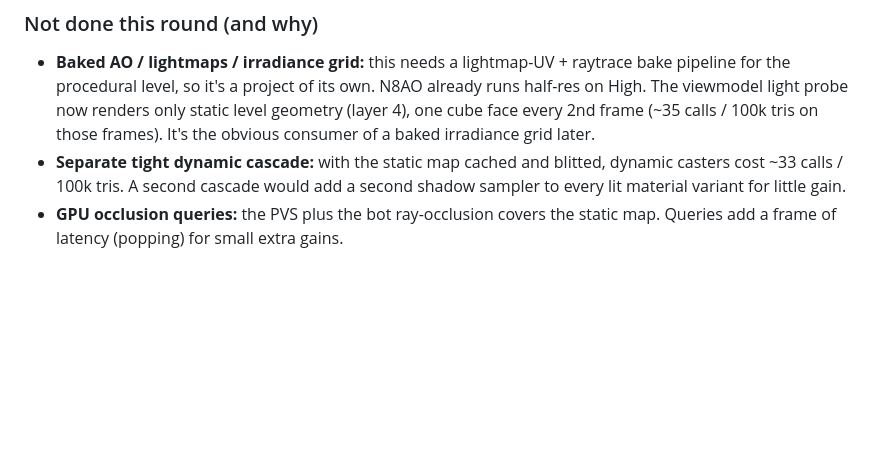
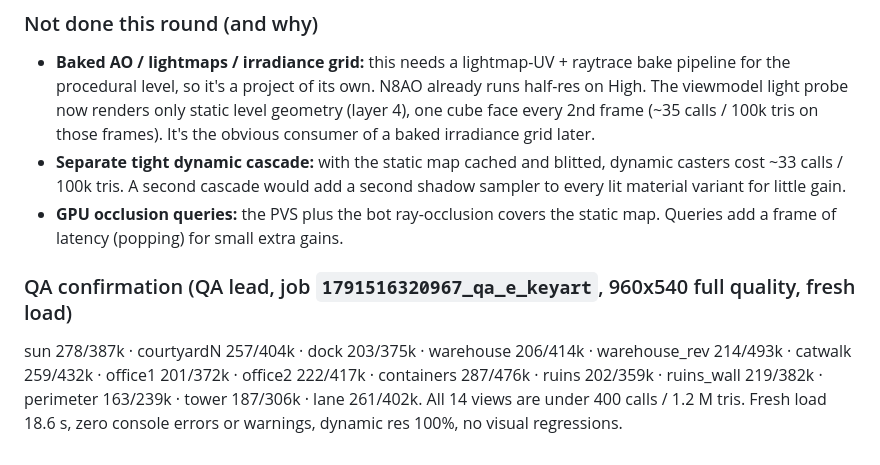
Before and after one commit to cktang88/3d-fps, a Markdown page: docs/PERF.md, the part around the change. GitHub-like rendering; blank space fills up the shorter version.

```diff
--- a/docs/PERF.md
+++ b/docs/PERF.md
@@ -229,3 +229,9 @@ run: assets 3.9 s, level 4.9 s, ambience 5.3 s, navmesh 5.5 s (baked), shaders 9
   100k tris. A second cascade would add a second shadow sampler to every lit material variant for little gain.
 * **GPU occlusion queries:** the PVS plus the bot ray-occlusion covers the static map. Queries add a frame of latency
   (popping) for small extra gains.
+
+### QA confirmation (QA lead, job `1791516320967_qa_e_keyart`, 960x540 full quality, fresh load)
+sun 278/387k · courtyardN 257/404k · dock 203/375k · warehouse 206/414k · warehouse_rev 214/493k · catwalk 259/432k ·
+office1 201/372k · office2 222/417k · containers 287/476k · ruins 202/359k · ruins_wall 219/382k · perimeter 163/239k ·
+tower 187/306k · lane 261/402k. All 14 views are under 400 calls / 1.2 M tris. Fresh load 18.6 s, zero console errors or warnings,
+dynamic res 100%, no visual regressions.
```
Also changed, not shown: docs/QA_REPORT.md (+5 -5 lines).
